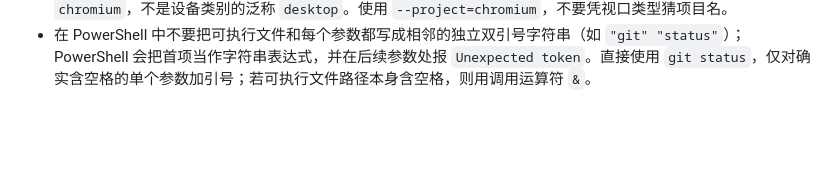
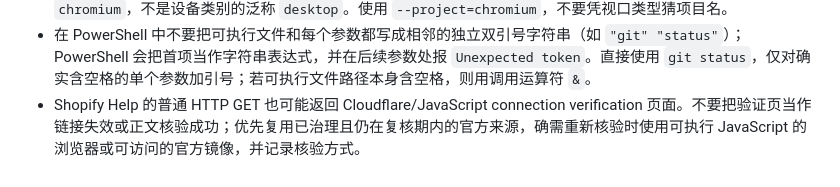
Before and after one commit to redreamality/roasbreak, a Markdown page: AGENTS.md, the part around the change. Rendered like a GitHub page; blank space fills up the shorter version.

Commit message:
docs: record Shopify source verification pitfall

```diff
--- a/AGENTS.md
+++ b/AGENTS.md
@@ -109,3 +109,4 @@
 - 新页加入静态 `data-schema="breadcrumb"` 后，必须确认 `src/pages/common.ts` 会在节点已存在时跳过动态注入；并行迁移中应等共享逻辑提交后再跑 E2E，否则页面会短暂出现两个 BreadcrumbList 并触发 strict-mode 失败。
 - 运行定向 Playwright 桌面用例前先读取 `playwright.config.ts` 的实际 project 名；本项目桌面项目是 `chromium`，不是设备类别的泛称 `desktop`。使用 `--project=chromium`，不要凭视口类型猜项目名。
 - 在 PowerShell 中不要把可执行文件和每个参数都写成相邻的独立双引号字符串（如 `"git" "status"`）；PowerShell 会把首项当作字符串表达式，并在后续参数处报 `Unexpected token`。直接使用 `git status`，仅对确实含空格的单个参数加引号；若可执行文件路径本身含空格，则用调用运算符 `&`。
+- Shopify Help 的普通 HTTP GET 也可能返回 Cloudflare/JavaScript connection verification 页面。不要把验证页当作链接失效或正文核验成功；优先复用已治理且仍在复核期内的官方来源，确需重新核验时使用可执行 JavaScript 的浏览器或可访问的官方镜像，并记录核验方式。
```
